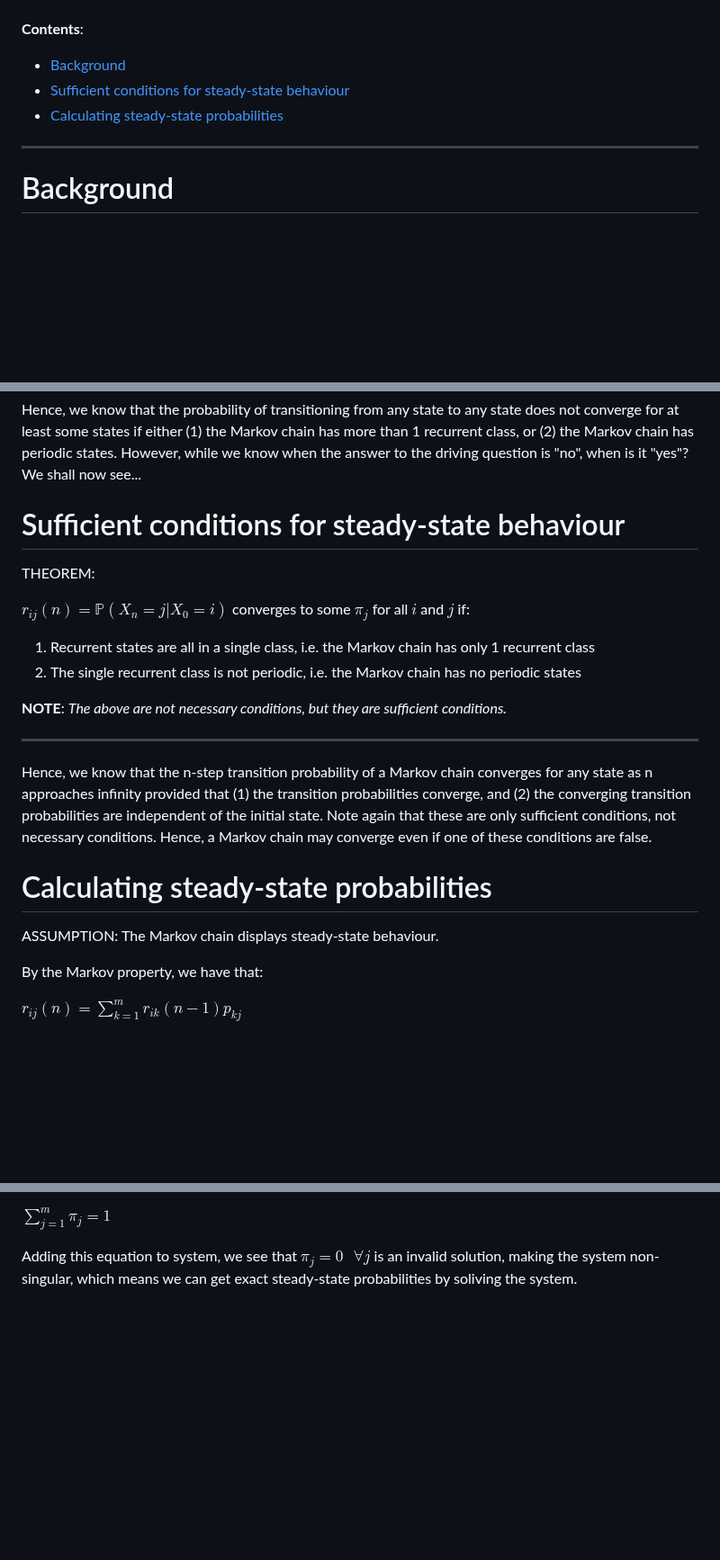
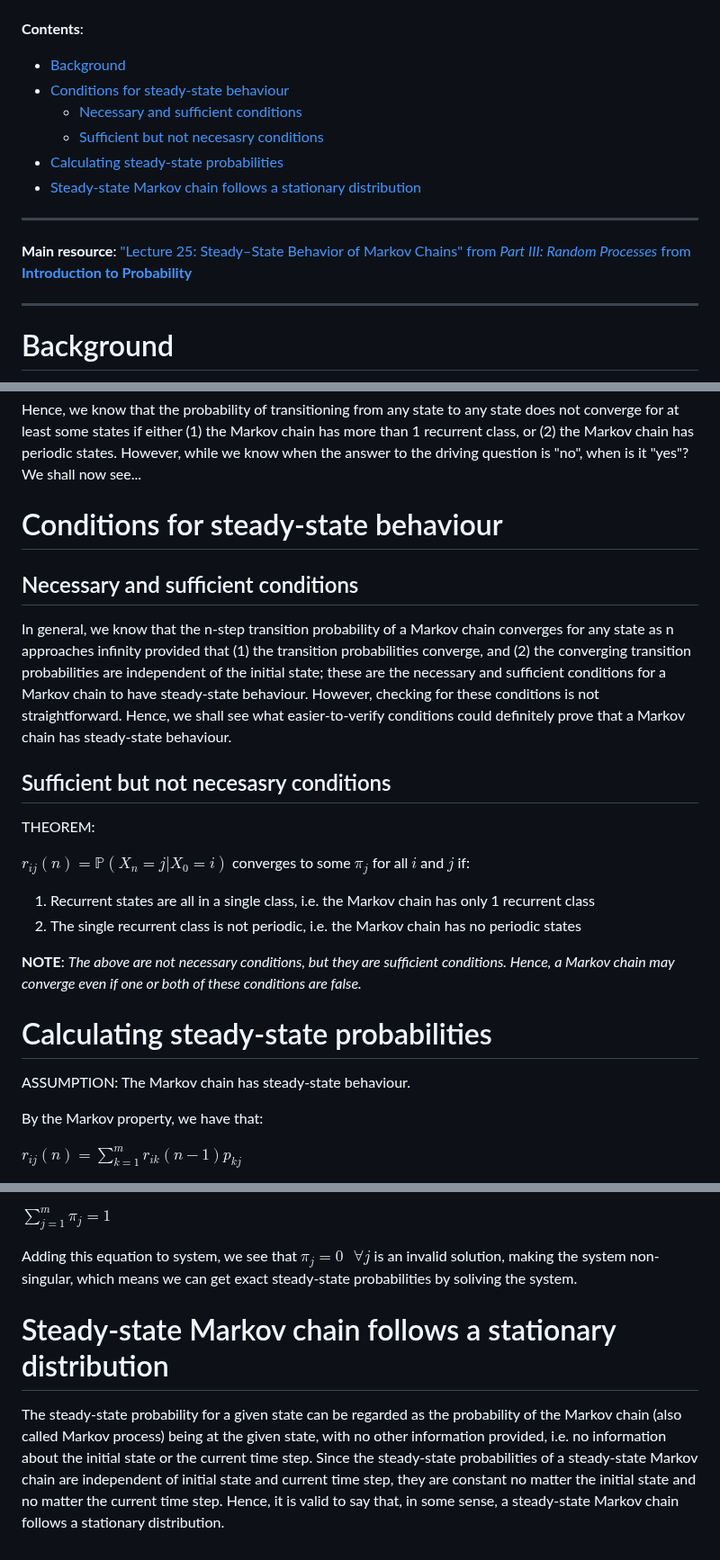
Before and after one commit to pranigopu/mastersProject, a Markdown page: NOTES/markov-chains/steady-state-behaviour-of-markov-chains.md, 3 parts joined by grey strips. Shown at 90% size. Rendered like a GitHub page; blank space fills up the shorter version.

```diff
--- a/NOTES/markov-chains/steady-state-behaviour-of-markov-chains.md
+++ b/NOTES/markov-chains/steady-state-behaviour-of-markov-chains.md
@@ -5,8 +5,15 @@
 **Contents**:
 
 - [Background](#background)
-- [Sufficient conditions for steady-state behaviour](#sufficient-conditions-for-steady-state-behaviour)
+- [Conditions for steady-state behaviour](#conditions-for-steady-state-behaviour)
+  - [Necessary and sufficient conditions](#necessary-and-sufficient-conditions)
+  - [Sufficient but not necesasry conditions](#sufficient-but-not-necesasry-conditions)
 - [Calculating steady-state probabilities](#calculating-steady-state-probabilities)
+- [Steady-state Markov chain follows a stationary distribution](#steady-state-markov-chain-follows-a-stationary-distribution)
+
+---
+
+**Main resource**: ["Lecture 25: Steady–State Behavior of Markov Chains" from _Part III: Random Processes_ from **Introduction to Probability**](https://ocw.mit.edu/courses/res-6-012-introduction-to-probability-spring-2018/pages/part-iii-random-processes/)
 
 ---
 
@@ -65,7 +72,11 @@ _Back to the cases_...
 
 Hence, we know that the probability of transitioning from any state to any state does not converge for at least some states if either (1) the Markov chain has more than 1 recurrent class, or (2) the Markov chain has periodic states. However, while we know when the answer to the driving question is "no", when is it "yes"? We shall now see...
 
-# Sufficient conditions for steady-state behaviour
+# Conditions for steady-state behaviour
+## Necessary and sufficient conditions
+In general, we know that the n-step transition probability of a Markov chain converges for any state as n approaches infinity provided that (1) the transition probabilities converge, and (2) the converging transition probabilities are independent of the initial state; these are the necessary and sufficient conditions for a Markov chain to have steady-state behaviour. However, checking for these conditions is not straightforward. Hence, we shall see what easier-to-verify conditions could definitely prove that a Markov chain has steady-state behaviour.
+
+## Sufficient but not necesasry conditions
 THEOREM:
 
 $r_{ij}(n) = \mathbb{P}(X_n = j | X_0 = i)$ converges to some $\pi_j$ for all $i$ and $j$ if:
@@ -73,14 +84,10 @@ $r_{ij}(n) = \mathbb{P}(X_n = j | X_0 = i)$ converges to some $\pi_j$ for all $i
 1. Recurrent states are all in a single class, i.e. the Markov chain has only 1 recurrent class
 2. The single recurrent class is not periodic, i.e. the Markov chain has no periodic states
 
-**NOTE**: _The above are not necessary conditions, but they are sufficient conditions._
-
----
-
-Hence, we know that the n-step transition probability of a Markov chain converges for any state as n approaches infinity provided that (1) the transition probabilities converge, and (2) the converging transition probabilities are independent of the initial state. Note again that these are only sufficient conditions, not necessary conditions. Hence, a Markov chain may converge even if one of these conditions are false.
+**NOTE**: _The above are not necessary conditions, but they are sufficient conditions. Hence, a Markov chain may converge even if one or both of these conditions are false._
 
 # Calculating steady-state probabilities
-ASSUMPTION: The Markov chain displays steady-state behaviour.
+ASSUMPTION: The Markov chain has steady-state behaviour.
 
 By the Markov property, we have that:
 
@@ -100,3 +107,6 @@ Now, note that by itself, the system is singular, since $\pi_j = 0 \text{ } \for
 $\displaystyle \sum_{j=1}^m \pi_j= 1$
 
 Adding this equation to system, we see that $\pi_j = 0 \text{ } \forall j$ is an invalid solution, making the system non-singular, which means we can get exact steady-state probabilities by soliving the system.
+
+# Steady-state Markov chain follows a stationary distribution
+The steady-state probability for a given state can be regarded as the probability of the Markov chain (also called Markov process) being at the given state, with no other information provided, i.e. no information about the initial state or the current time step. Since the steady-state probabilities of a steady-state Markov chain are independent of initial state and current time step, they are constant no matter the initial state and no matter the current time step. Hence, it is valid to say that, in some sense, a steady-state Markov chain follows a stationary distribution.
```
